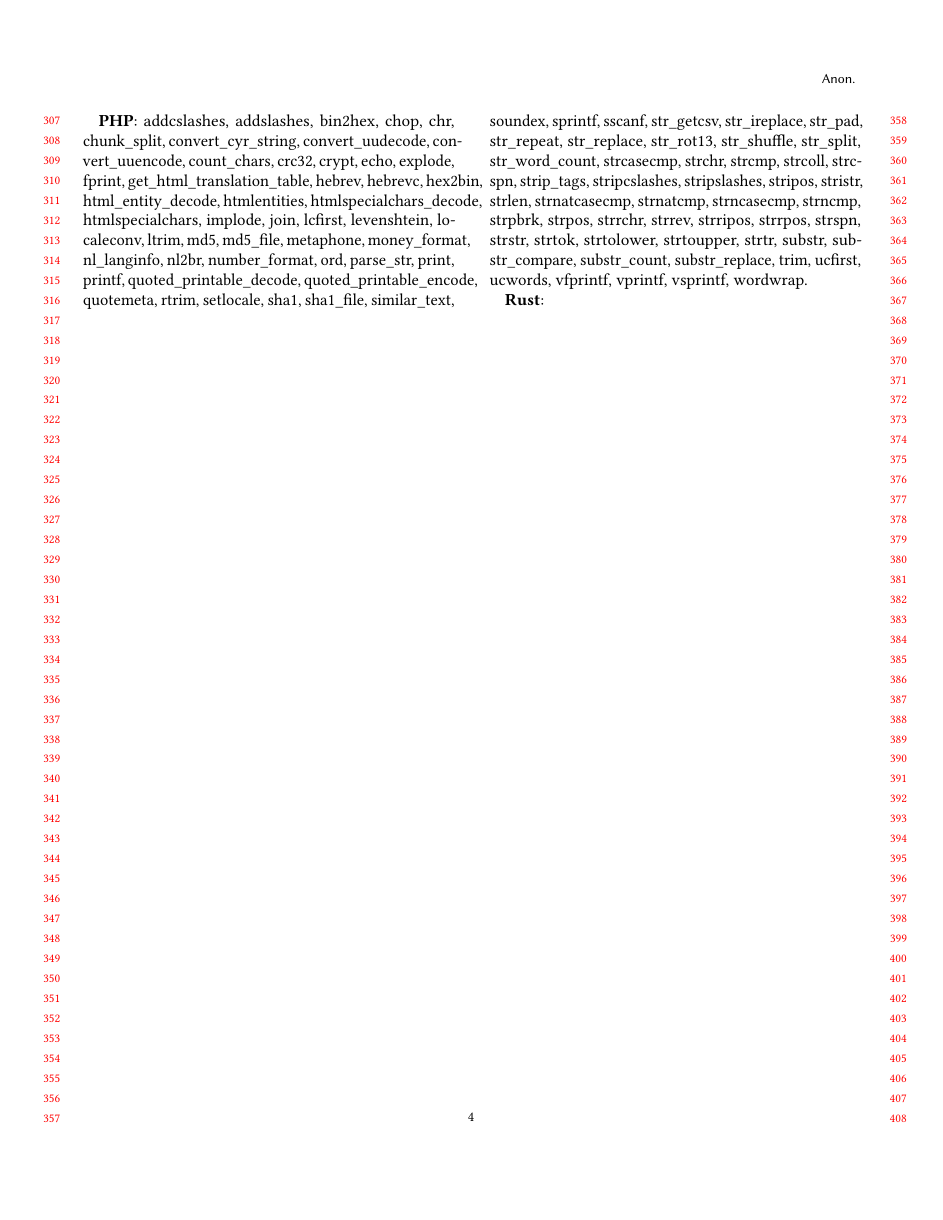
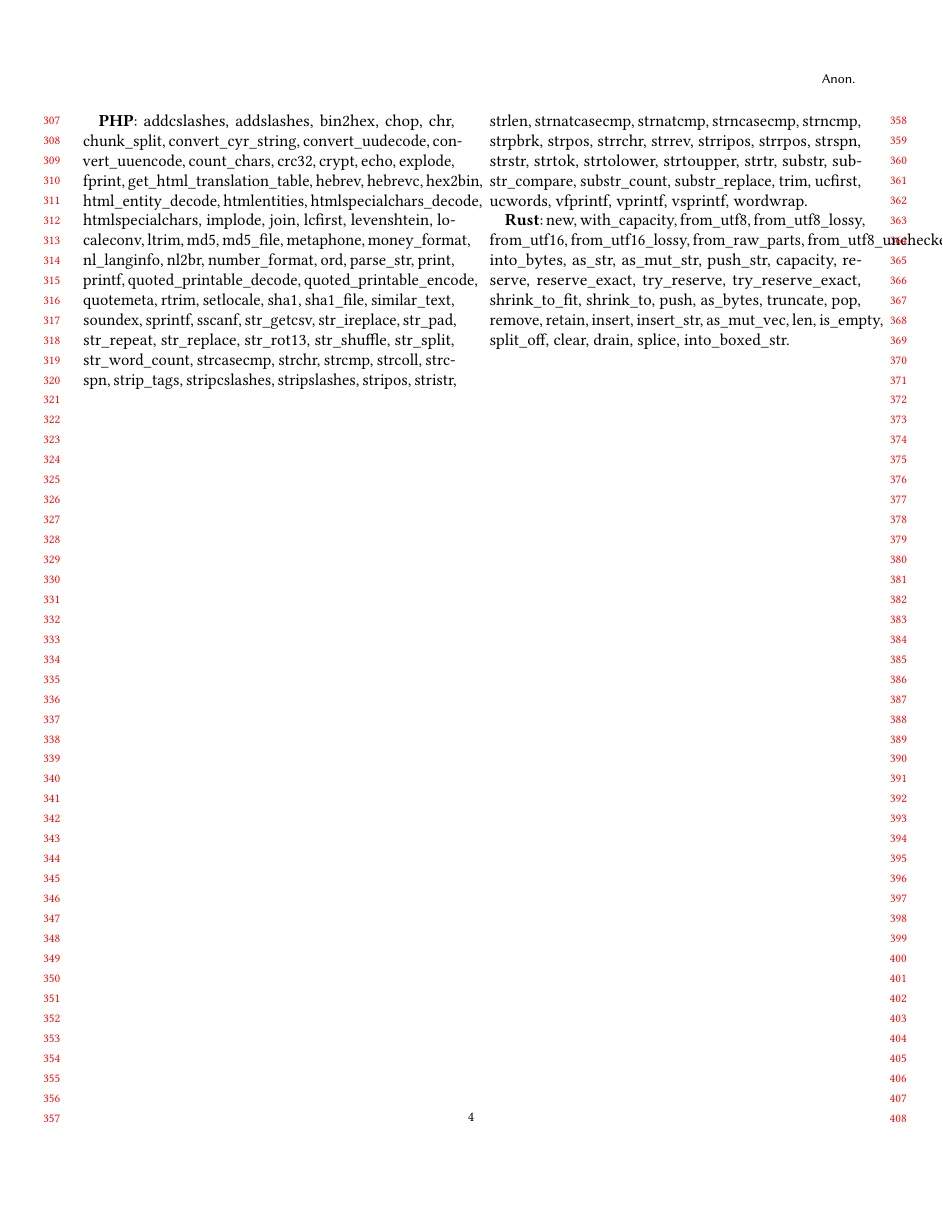
Before and after one commit to EugeneDar/strings-methods-article, a LaTeX paper (article.tex): page 4 of 5. Compiled offline with pdfLaTeX.

Commit message:
all rust functions added

```diff
--- a/article.tex
+++ b/article.tex
@@ -210,7 +210,7 @@
 
     \textbf{PHP}: addcslashes, addslashes, bin2hex, chop, chr, chunk\_split, convert\_cyr\_string, convert\_uudecode, convert\_uuencode, count\_chars, crc32, crypt, echo, explode, fprint, get\_html\_translation\_table, hebrev, hebrevc, hex2bin, html\_entity\_decode, htmlentities, htmlspecialchars\_decode, htmlspecialchars, implode, join, lcfirst, levenshtein, localeconv, ltrim, md5, md5\_file, metaphone, money\_format, nl\_langinfo, nl2br, number\_format, ord, parse\_str, print, printf, quoted\_printable\_decode, quoted\_printable\_encode, quotemeta, rtrim, setlocale, sha1, sha1\_file, similar\_text, soundex, sprintf, sscanf, str\_getcsv, str\_ireplace, str\_pad, str\_repeat, str\_replace, str\_rot13, str\_shuffle, str\_split, str\_word\_count, strcasecmp, strchr, strcmp, strcoll, strcspn, strip\_tags, stripcslashes, stripslashes, stripos, stristr, strlen, strnatcasecmp, strnatcmp, strncasecmp, strncmp, strpbrk, strpos, strrchr, strrev, strripos, strrpos, strspn, strstr, strtok, strtolower, strtoupper, strtr, substr, substr\_compare, substr\_count, substr\_replace, trim, ucfirst, ucwords, vfprintf, vprintf, vsprintf, wordwrap.
 
-    \textbf{Rust}:
+    \textbf{Rust}: new, with\_capacity, from\_utf8, from\_utf8\_lossy, from\_utf16, from\_utf16\_lossy, from\_raw\_parts, from\_utf8\_unchecked, into\_bytes, as\_str, as\_mut\_str, push\_str, capacity, reserve, reserve\_exact, try\_reserve, try\_reserve\_exact, shrink\_to\_fit, shrink\_to, push, as\_bytes, truncate, pop, remove, retain, insert, insert\_str, as\_mut\_vec, len, is\_empty, split\_off, clear, drain, splice, into\_boxed\_str.
 
     \begin{table*}
         \begin{tabular}{lllllllllll}
```
